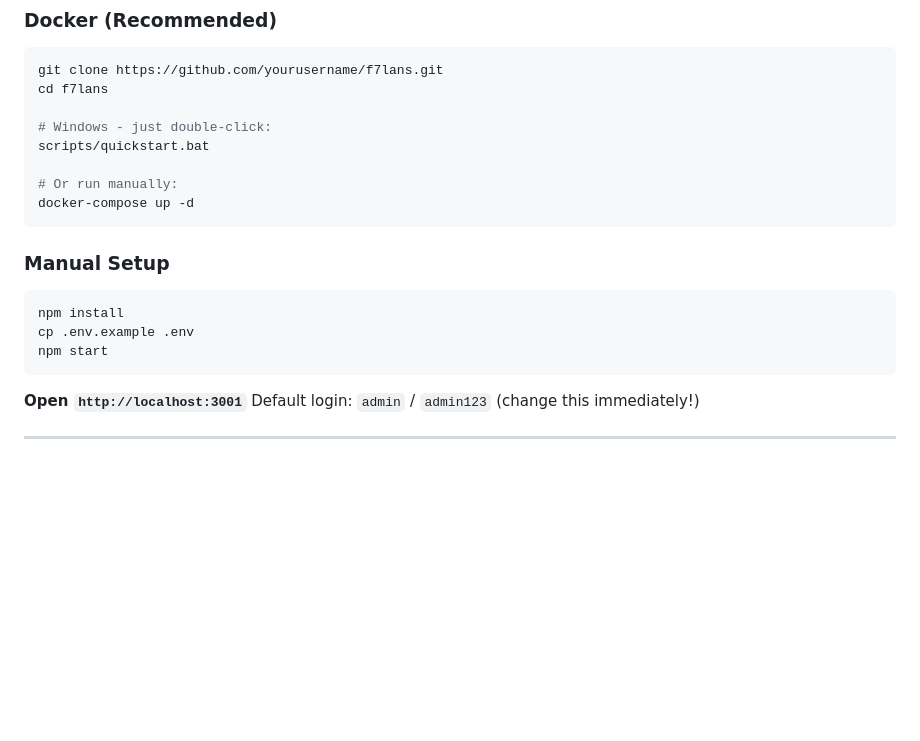
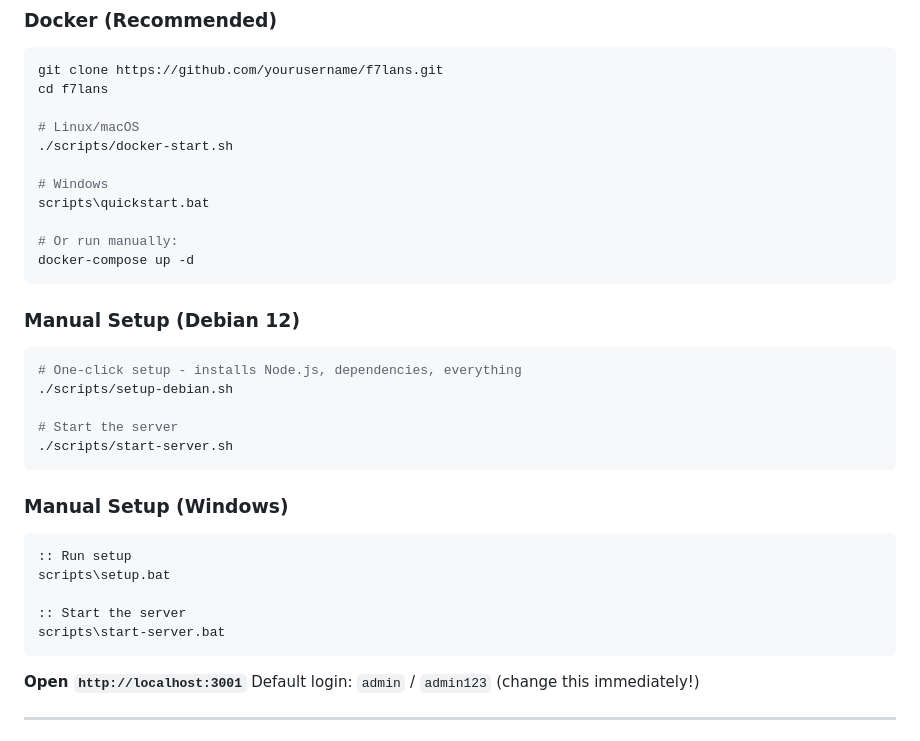
Before and after one commit to sp00nznet/f7lans, a Markdown page: README.md, the part around one of its changes. GitHub-like rendering; blank space fills up the shorter version.

````diff
--- a/README.md
+++ b/README.md
@@ -74,19 +74,34 @@
 git clone https://github.com/yourusername/f7lans.git
 cd f7lans
 
-# Windows - just double-click:
-scripts/quickstart.bat
+# Linux/macOS
+./scripts/docker-start.sh
+
+# Windows
+scripts\quickstart.bat
 
 # Or run manually:
 docker-compose up -d
 ```
 
-### Manual Setup
+### Manual Setup (Debian 12)
 
 ```bash
-npm install
-cp .env.example .env
-npm start
+# One-click setup - installs Node.js, dependencies, everything
+./scripts/setup-debian.sh
+
+# Start the server
+./scripts/start-server.sh
+```
+
+### Manual Setup (Windows)
+
+```batch
+:: Run setup
+scripts\setup.bat
+
+:: Start the server
+scripts\start-server.bat
 ```
 
 **Open `http://localhost:3001`**
````
Also changed, not shown: other parts of README.md (+37 -14 lines).
